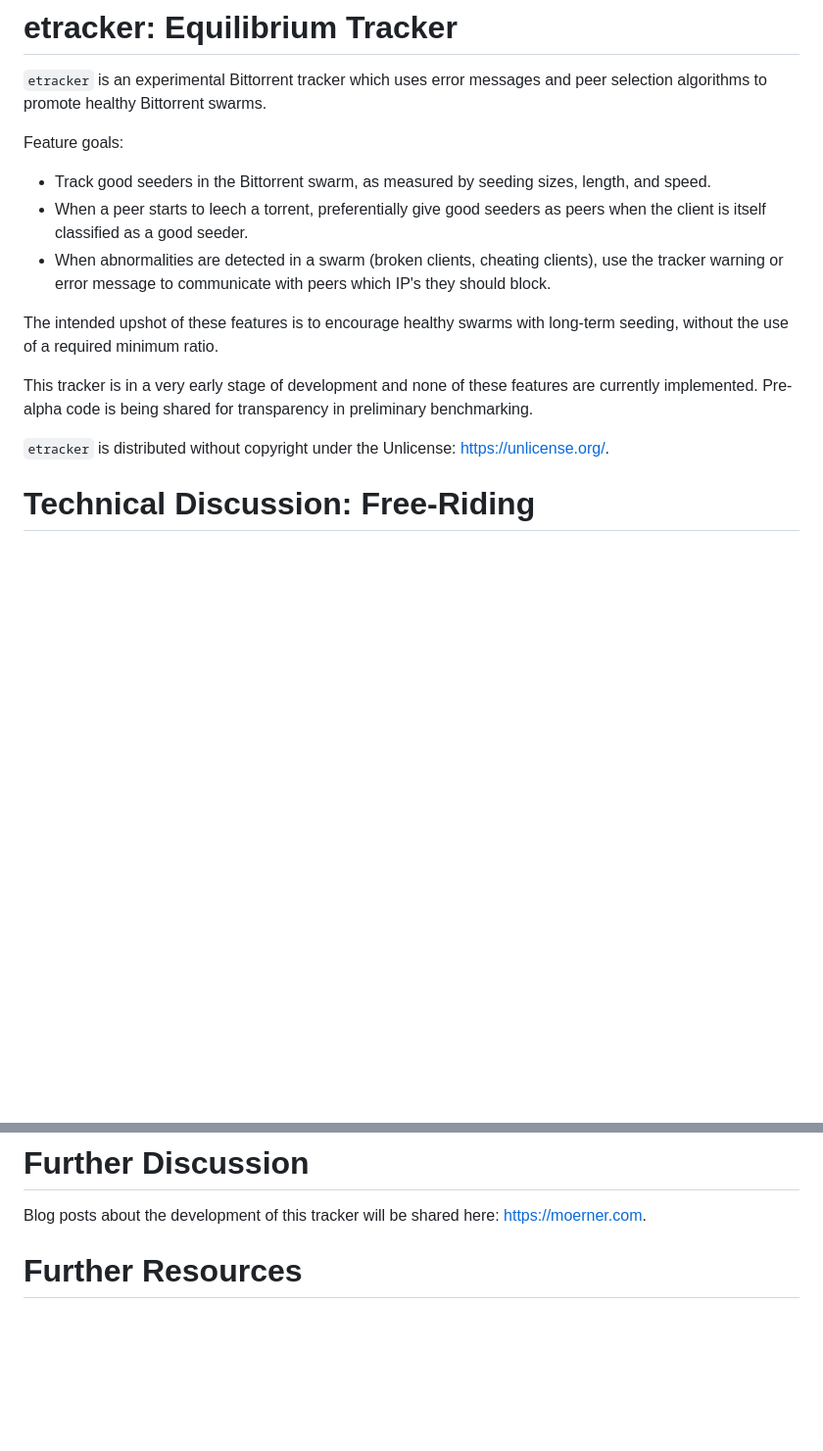
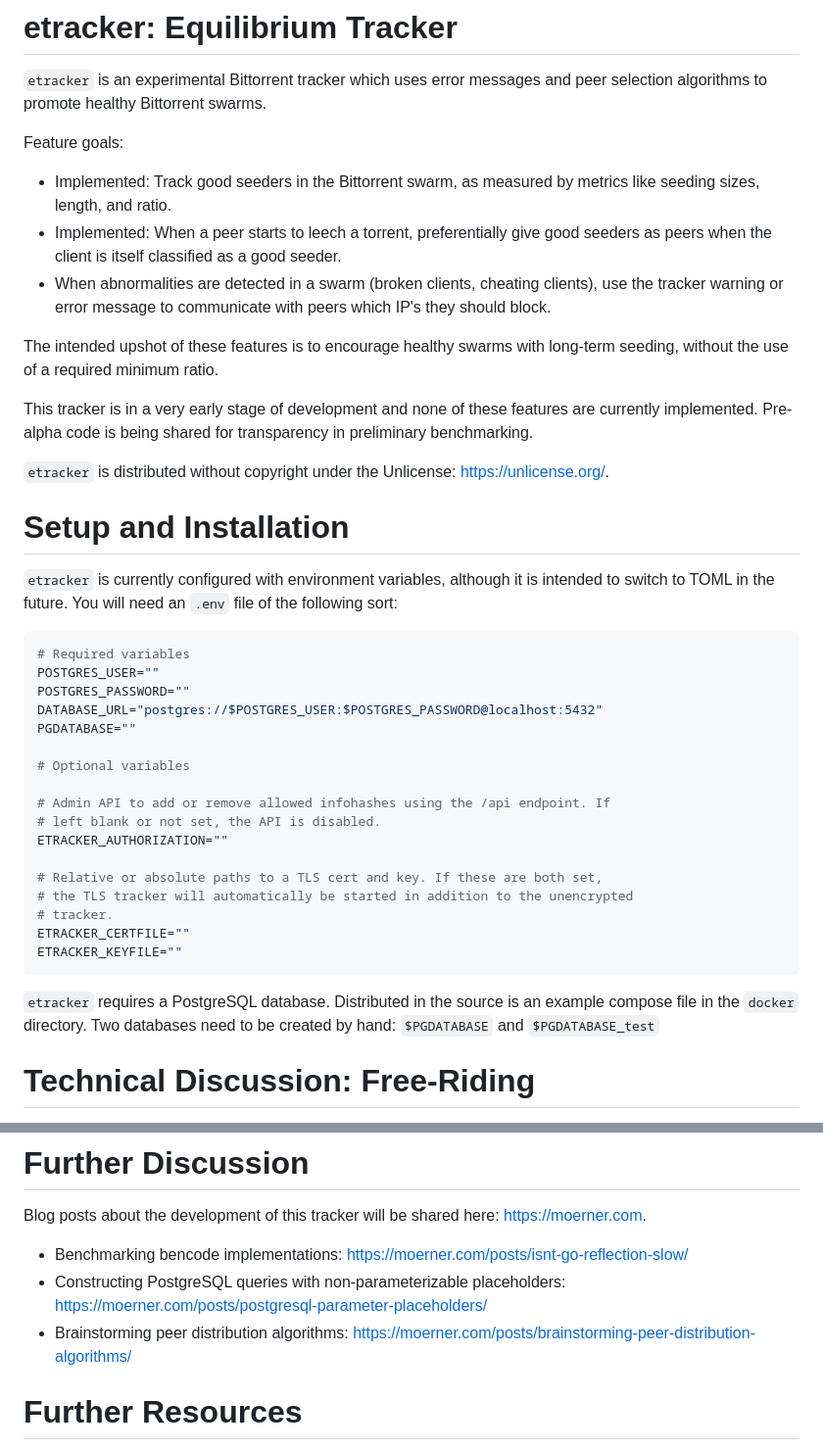
Before and after one commit to dmoerner/etracker, a Markdown page: README.md, 2 parts joined by grey strips. Shown at 98% size. GitHub-like rendering; blank space fills up the shorter version.

Commit message:
Update README
Include installation instructions and links to blog posts about this
project.

````diff
--- a/README.md
+++ b/README.md
@@ -5,10 +5,10 @@ peer selection algorithms to promote healthy Bittorrent swarms.
 
 Feature goals:
 
-- Track good seeders in the Bittorrent swarm, as measured by seeding sizes,
-  length, and speed.
-- When a peer starts to leech a torrent, preferentially give good seeders as
-  peers when the client is itself classified as a good seeder.
+- Implemented: Track good seeders in the Bittorrent swarm, as measured by
+  metrics like seeding sizes, length, and ratio.
+- Implemented: When a peer starts to leech a torrent, preferentially give good
+  seeders as peers when the client is itself classified as a good seeder.
 - When abnormalities are detected in a swarm (broken clients, cheating
   clients), use the tracker warning or error message to communicate with peers
   which IP's they should block.
@@ -22,6 +22,36 @@ preliminary benchmarking.
 
 `etracker` is distributed without copyright under the Unlicense:
 https://unlicense.org/.
+
+# Setup and Installation
+
+`etracker` is currently configured with environment variables, although it is
+intended to switch to TOML in the future. You will need an `.env` file of the
+following sort:
+
+```bash
+# Required variables
+POSTGRES_USER=""
+POSTGRES_PASSWORD=""
+DATABASE_URL="postgres://$POSTGRES_USER:$POSTGRES_PASSWORD@localhost:5432"
+PGDATABASE=""
+
+# Optional variables
+
+# Admin API to add or remove allowed infohashes using the /api endpoint. If
+# left blank or not set, the API is disabled.
+ETRACKER_AUTHORIZATION=""
+
+# Relative or absolute paths to a TLS cert and key. If these are both set,
+# the TLS tracker will automatically be started in addition to the unencrypted
+# tracker.
+ETRACKER_CERTFILE=""
+ETRACKER_KEYFILE=""
+```
+
+`etracker` requires a PostgreSQL database. Distributed in the source is an
+example compose file in the `docker` directory. Two databases need to be
+created by hand: `$PGDATABASE` and `$PGDATABASE_test`
 
 # Technical Discussion: Free-Riding
 
@@ -117,6 +147,10 @@ something which clients could eventually handle automatically.
 Blog posts about the development of this tracker will be shared here:
 https://moerner.com.
 
+- Benchmarking bencode implementations: https://moerner.com/posts/isnt-go-reflection-slow/
+- Constructing PostgreSQL queries with non-parameterizable placeholders: https://moerner.com/posts/postgresql-parameter-placeholders/
+- Brainstorming peer distribution algorithms: https://moerner.com/posts/brainstorming-peer-distribution-algorithms/
+
 # Further Resources
 
 - The BitTorrent Protocol Specification: https://www.bittorrent.org/beps/bep_0003.html
````
